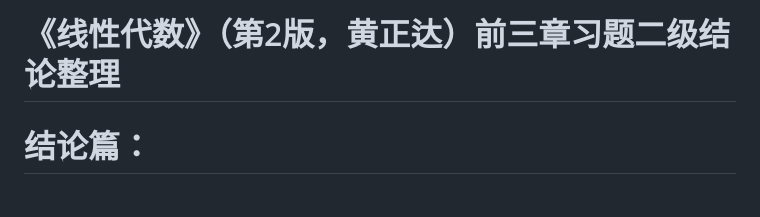
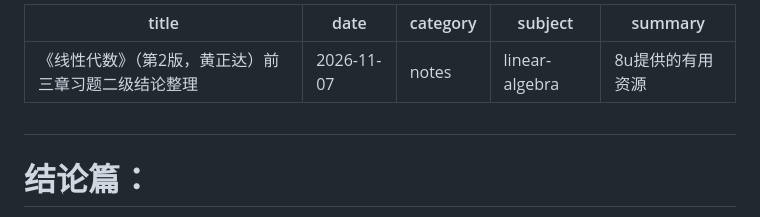
Before and after one commit to Fqagr/Fqagr.github.io, a Markdown page: posts/线代结论-8u提供.md, the part around the change. GitHub-like rendering.

Commit message:
添加索引

```diff
--- a/posts/线代结论-8u提供.md
+++ b/posts/线代结论-8u提供.md
@@ -1,4 +1,14 @@
-# 《线性代数》（第2版，黄正达）前三章习题二级结论整理
+---
+title: 《线性代数》（第2版，黄正达）前三章习题二级结论整理
+date: 2026-11-07
+category: notes
+subject: linear-algebra
+summary: 8u提供的有用资源
+---
+
+
+
+#
 
 # 结论篇：
 
```
